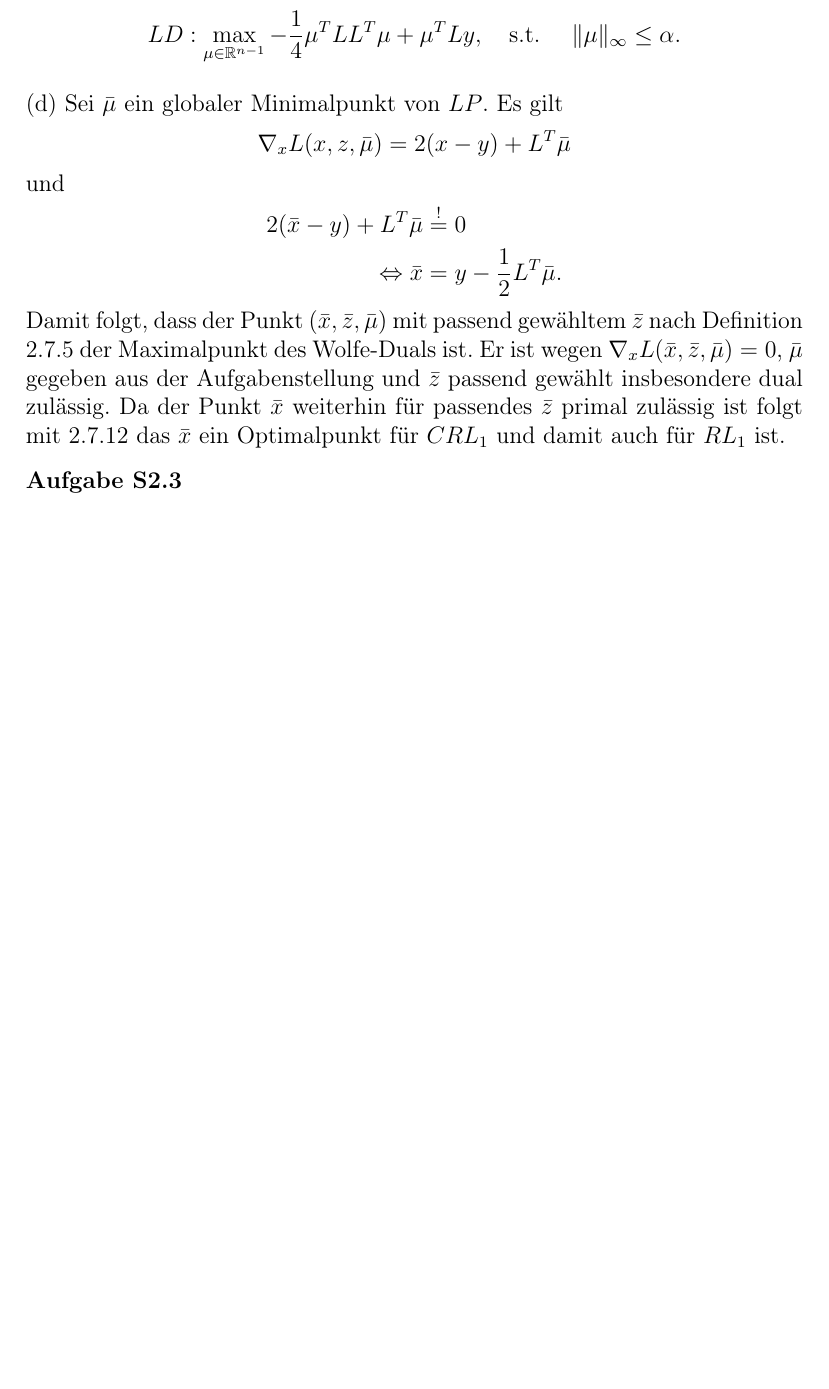
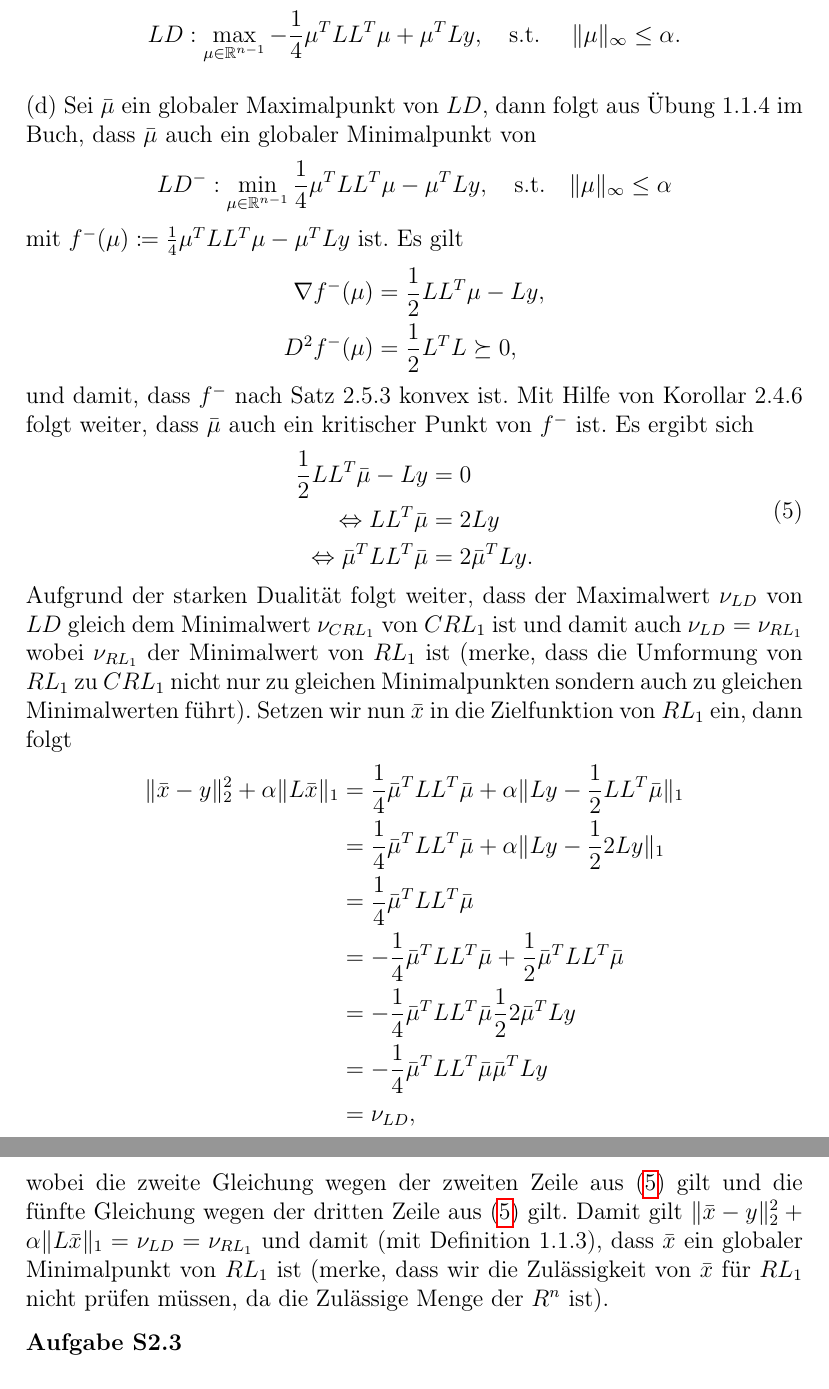
Before and after one commit to LukasKemmer/GOISUII, a LaTeX document (LaTeX/GO_Bonus_2.tex): part of page 5 of 8 before the commit and two parts of pages 5 and 6 of 9 after it, the two joined at a grey line, cut so that both start at the same text, the shorter picture padded with empty space. Compiled offline with pdfLaTeX.

Commit message:
updates 2.2d

```diff
--- a/LaTeX/GO_Bonus_2.tex
+++ b/LaTeX/GO_Bonus_2.tex
@@ -260,18 +260,51 @@ Da $\inf_z h(x)$ für $\| \mu \|_{\infty} > \alpha $ (entspricht $\exists i \in
 \end{equation*}
 
 \par
-(d) Sei $\bar{\mu}$ ein globaler Minimalpunkt von $LP$. Es gilt
+(d) Sei $\bar{\mu}$ ein globaler Maximalpunkt von $LD$, dann folgt aus Übung 1.1.4 im Buch, dass $\bar{\mu}$ auch ein globaler Minimalpunkt von
 \begin{equation*}
-	\nabla_x L(x, z, \bar{\mu}) = 2(x-y)+ L^T\bar{\mu}
+	LD^-: \min_{\mu \in \mathbb{R}^{n-1}} \frac{1}{4}\mu^TLL^T\mu - \mu^TLy, \quad \text{s.t.} \quad \|\mu \|_{\infty}\leq \alpha
 \end{equation*}
-und
+mit $f^-(\mu) \coloneqq \frac{1}{4}\mu^TLL^T\mu - \mu^TLy$ ist. Es gilt
 \begin{equation*}
 	\begin{split}
-		2( \bar{x} - y) + L^T\bar{\mu} &\stackrel{!}{=} 0 \\
-		\Leftrightarrow \bar{x} &= y - \frac{1}{2}L^T\bar{\mu}.
+		\nabla f^-(\mu) &= \frac{1}{2} LL^T\mu - Ly, \\
+		D^2f^-(\mu) &= \frac{1}{2} L^TL \succeq 0,
 	\end{split}
 \end{equation*}
-Damit folgt, dass der Punkt $(\bar{x}, \bar{z}, \bar{\mu})$ mit passend gewähltem $\bar{z}$ nach Definition 2.7.5 der Maximalpunkt des Wolfe-Duals ist. Er ist wegen $\nabla _x L(\bar{x},\bar{z}, \bar{\mu}) = 0$, $\bar{\mu}$ gegeben aus der Aufgabenstellung und $\bar{z}$ passend gewählt insbesondere dual zulässig. Da der Punkt $\bar{x}$ weiterhin für passendes $\bar{z}$ primal zulässig ist folgt mit 2.7.12 das $\bar{x}$ ein Optimalpunkt für $CRL_1$ und damit auch für $RL_1$ ist.
+und damit, dass $f^-$ nach Satz 2.5.3 konvex ist. Mit Hilfe von Korollar 2.4.6 folgt weiter, dass $\bar{\mu}$ auch ein kritischer Punkt von $f^-$ ist. Es ergibt sich
+\begin{equation}
+\label{eq:22d}
+	\begin{split}
+			\frac{1}{2}LL^T \bar{\mu} - Ly&=0 \\
+			\Leftrightarrow LL^T \bar{\mu} &= 2Ly \\
+			\Leftrightarrow \bar{\mu}^T LL^T \bar{\mu} &= 2\bar{\mu}^TLy.
+	\end{split}
+\end{equation}
+Aufgrund der starken Dualität folgt weiter, dass der Maximalwert $\nu_{LD}$ von $LD$ gleich dem Minimalwert $\nu_{CRL_1}$ von $CRL_1$ ist und damit auch $\nu_{LD}=\nu_{RL_1}$ wobei $\nu_{RL_1}$ der Minimalwert von $RL_1$ ist (merke, dass die Umformung von $RL_1$ zu $CRL_1$ nicht nur zu gleichen Minimalpunkten sondern auch zu gleichen Minimalwerten führt). Setzen wir nun $\bar{x}$ in die Zielfunktion von $RL_1$ ein, dann folgt
+\begin{equation*}
+	\begin{split}
+		\|\bar{x} - y\|_2^2 + \alpha \| L\bar{x}\|_1 &= \frac{1}{4}\bar{\mu}^TLL^T\bar{\mu} + \alpha \|Ly - \frac{1}{2}LL^T\bar{\mu} \|_1 \\
+		&=  \frac{1}{4}\bar{\mu}^TLL^T\bar{\mu} + \alpha \|Ly - \frac{1}{2}2Ly \|_1 \\
+		&= \frac{1}{4}\bar{\mu}^TLL^T\bar{\mu} \\
+		&= -\frac{1}{4}\bar{\mu}^TLL^T\bar{\mu} + \frac{1}{2}\bar{\mu}^TLL^T\bar{\mu}\\
+		&= -\frac{1}{4}\bar{\mu}^TLL^T\bar{\mu} \frac{1}{2} 2\bar{\mu}^TLy\\
+		&= -\frac{1}{4}\bar{\mu}^TLL^T\bar{\mu} \bar{\mu}^TLy \\
+		&= \nu_{LD},
+	\end{split}
+\end{equation*}
+wobei die zweite Gleichung wegen der zweiten Zeile aus \eqref{eq:22d} gilt und die fünfte Gleichung wegen der dritten Zeile aus \eqref{eq:22d} gilt. Damit gilt $\|\bar{x} - y\|_2^2 + \alpha \| L\bar{x}\|_1 = \nu_{LD} = \nu_{RL_1}$ und damit (mit Definition 1.1.3), dass $\bar{x}$ ein globaler Minimalpunkt von $RL_1$ ist (merke, dass wir die Zulässigkeit von $\bar{x}$ für $RL_1$ nicht prüfen müssen, da die Zulässige Menge der $R^n$ ist).
+%Sei $\bar{\mu}$ ein globaler Minimalpunkt von $LP$. Es gilt
+%\begin{equation*}
+%	\nabla_x L(x, z, \bar{\mu}) = 2(x-y)+ L^T\bar{\mu}
+%\end{equation*}
+%und
+%\begin{equation*}
+%	\begin{split}
+%		2( \bar{x} - y) + L^T\bar{\mu} &\stackrel{!}{=} 0 \\
+%		\Leftrightarrow \bar{x} &= y - \frac{1}{2}L^T\bar{\mu}.
+%	\end{split}
+%\end{equation*}
+%Damit folgt, dass der Punkt $(\bar{x}, \bar{z}, \bar{\mu})$ mit passend gewähltem $\bar{z}$ nach Definition 2.7.5 der Maximalpunkt des Wolfe-Duals ist. Er ist wegen $\nabla _x L(\bar{x},\bar{z}, \bar{\mu}) = 0$, $\bar{\mu}$ gegeben aus der Aufgabenstellung und $\bar{z}$ passend gewählt insbesondere dual zulässig. Da der Punkt $\bar{x}$ weiterhin für passendes $\bar{z}$ primal zulässig ist folgt mit 2.7.12 das $\bar{x}$ ein Optimalpunkt für $CRL_1$ und damit auch für $RL_1$ ist.
 %Gemäß Aufgabenstellung gilt: $\bar x$ ist primal zulässig für $Lx=z$. Außerdem gilt aufgrund $\nabla_x L(x,z,\mu)=2x-2y+\mu L$, dass $(\bar\mu,\bar x)$ dual zulässig ist, so man zu beliebigem $\bar \mu\in \mathbb R^{n-1}$ den Punkt $\bar x=\frac{2y-\mu L}{2}$ wählt. Damit gleichzeitig Bedingung $a$ $\&$ $b$ aus Lemma 2.7.10. gelten, müssen $\bar x$ und  $\bar \mu$ also folgendes Gleichungssystem erfüllen:
 %\begin{equation*}
  % \begin{split}
```
